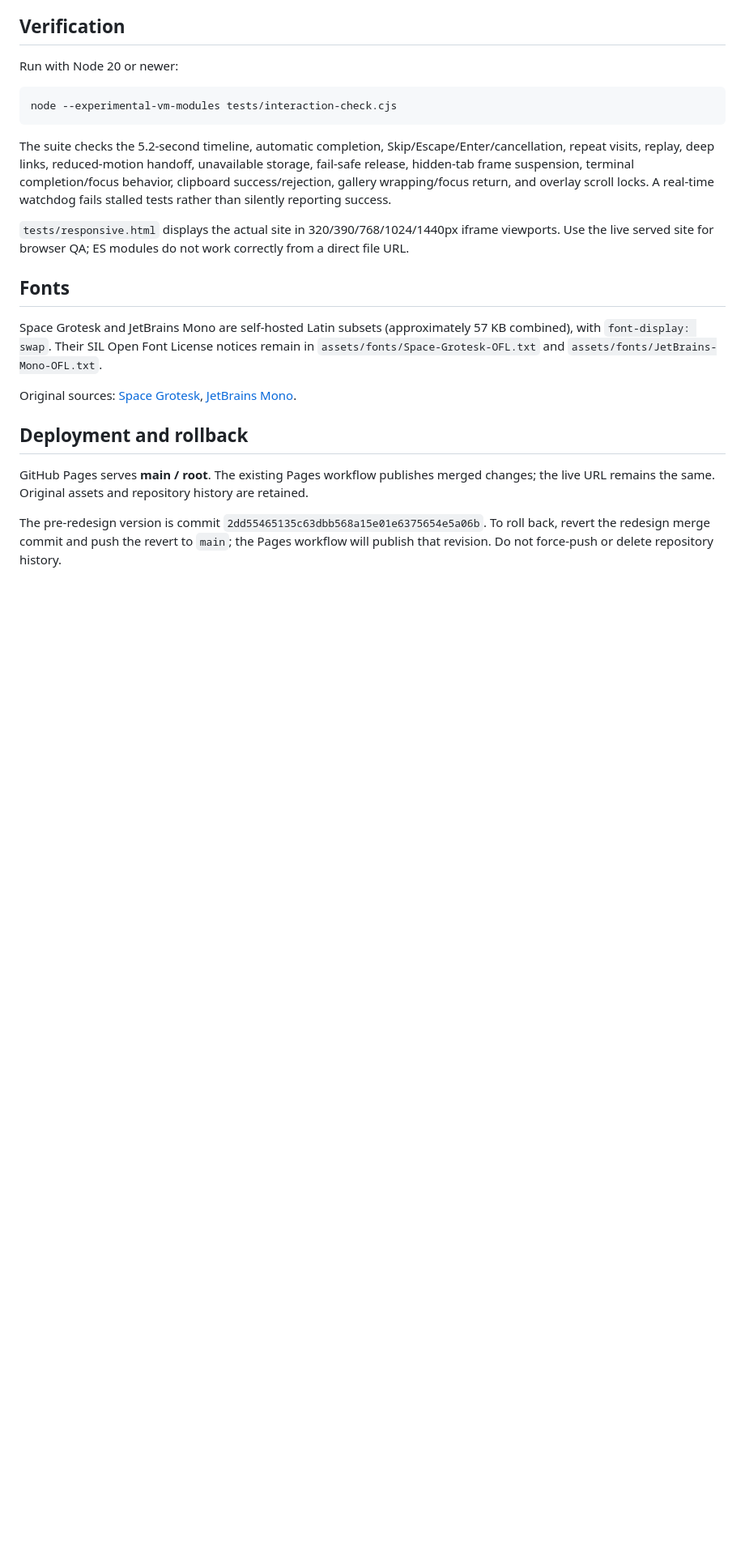
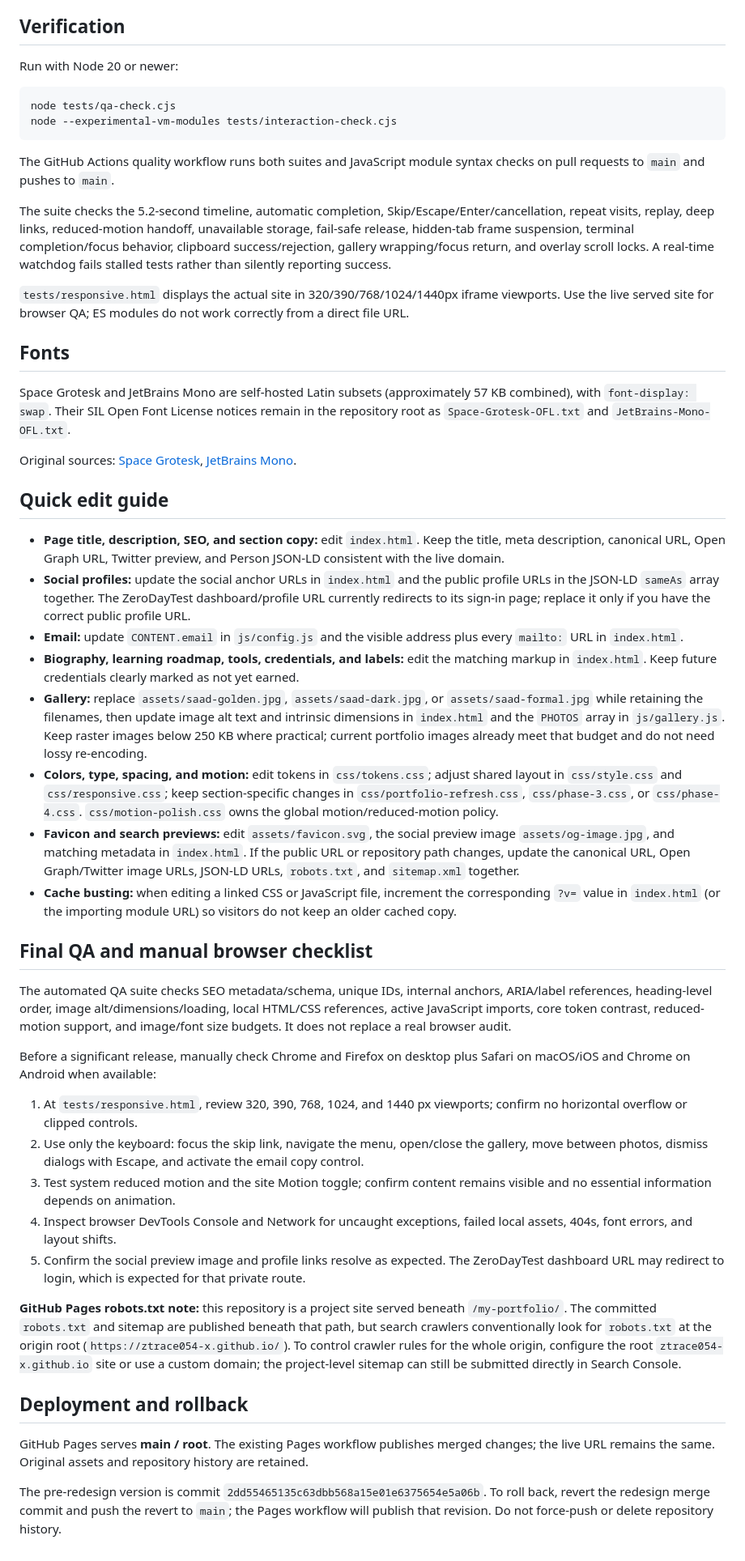
Before and after one commit to ztrace054-x/my-portfolio, a Markdown page: README.md, the part around one of its changes. Shown at 81% size. Drawn GitHub-style; blank space fills up the shorter version.

Commit message:
Document Phase 7 QA, content editing, and deployment workflow

````diff
--- a/README.md
+++ b/README.md
@@ -65,8 +69,11 @@ To change the email, update `CONTENT.email` in `js/config.js` and the accessible
 Run with Node 20 or newer:
 
 ```sh
+node tests/qa-check.cjs
 node --experimental-vm-modules tests/interaction-check.cjs
 ```
+
+The GitHub Actions quality workflow runs both suites and JavaScript module syntax checks on pull requests to `main` and pushes to `main`.
 
 The suite checks the 5.2-second timeline, automatic completion, Skip/Escape/Enter/cancellation, repeat visits, replay, deep links, reduced-motion handoff, unavailable storage, fail-safe release, hidden-tab frame suspension, terminal completion/focus behavior, clipboard success/rejection, gallery wrapping/focus return, and overlay scroll locks. A real-time watchdog fails stalled tests rather than silently reporting success.
 
@@ -74,10 +81,34 @@ The suite checks the 5.2-second timeline, automatic completion, Skip/Escape/Ente
 
 ## Fonts
 
-Space Grotesk and JetBrains Mono are self-hosted Latin subsets (approximately 57 KB combined), with `font-display: swap`. Their SIL Open Font License notices remain in `assets/fonts/Space-Grotesk-OFL.txt` and `assets/fonts/JetBrains-Mono-OFL.txt`.
+Space Grotesk and JetBrains Mono are self-hosted Latin subsets (approximately 57 KB combined), with `font-display: swap`. Their SIL Open Font License notices remain in the repository root as `Space-Grotesk-OFL.txt` and `JetBrains-Mono-OFL.txt`.
 
 Original sources: [Space Grotesk](https://github.com/google/fonts/tree/main/ofl/spacegrotesk), [JetBrains Mono](https://github.com/google/fonts/tree/main/ofl/jetbrainsmono).
 
+## Quick edit guide
+
+- **Page title, description, SEO, and section copy:** edit `index.html`. Keep the title, meta description, canonical URL, Open Graph URL, Twitter preview, and Person JSON-LD consistent with the live domain.
+- **Social profiles:** update the social anchor URLs in `index.html` and the public profile URLs in the JSON-LD `sameAs` array together. The ZeroDayTest dashboard/profile URL currently redirects to its sign-in page; replace it only if you have the correct public profile URL.
+- **Email:** update `CONTENT.email` in `js/config.js` and the visible address plus every `mailto:` URL in `index.html`.
+- **Biography, learning roadmap, tools, credentials, and labels:** edit the matching markup in `index.html`. Keep future credentials clearly marked as not yet earned.
+- **Gallery:** replace `assets/saad-golden.jpg`, `assets/saad-dark.jpg`, or `assets/saad-formal.jpg` while retaining the filenames, then update image alt text and intrinsic dimensions in `index.html` and the `PHOTOS` array in `js/gallery.js`. Keep raster images below 250 KB where practical; current portfolio images already meet that budget and do not need lossy re-encoding.
+- **Colors, type, spacing, and motion:** edit tokens in `css/tokens.css`; adjust shared layout in `css/style.css` and `css/responsive.css`; keep section-specific changes in `css/portfolio-refresh.css`, `css/phase-3.css`, or `css/phase-4.css`. `css/motion-polish.css` owns the global motion/reduced-motion policy.
+- **Favicon and search previews:** edit `assets/favicon.svg`, the social preview image `assets/og-image.jpg`, and matching metadata in `index.html`. If the public URL or repository path changes, update the canonical URL, Open Graph/Twitter image URLs, JSON-LD URLs, `robots.txt`, and `sitemap.xml` together.
+- **Cache busting:** when editing a linked CSS or JavaScript file, increment the corresponding `?v=` value in `index.html` (or the importing module URL) so visitors do not keep an older cached copy.
+
+## Final QA and manual browser checklist
+
+The automated QA suite checks SEO metadata/schema, unique IDs, internal anchors, ARIA/label references, heading-level order, image alt/dimensions/loading, local HTML/CSS references, active JavaScript imports, core token contrast, reduced-motion support, and image/font size budgets. It does not replace a real browser audit.
+
+Before a significant release, manually check Chrome and Firefox on desktop plus Safari on macOS/iOS and Chrome on Android when available:
+
+1. At `tests/responsive.html`, review 320, 390, 768, 1024, and 1440 px viewports; confirm no horizontal overflow or clipped controls.
+2. Use only the keyboard: focus the skip link, navigate the menu, open/close the gallery, move between photos, dismiss dialogs with Escape, and activate the email copy control.
+3. Test system reduced motion and the site Motion toggle; confirm content remains visible and no essential information depends on animation.
+4. Inspect browser DevTools Console and Network for uncaught exceptions, failed local assets, 404s, font errors, and layout shifts.
+5. Confirm the social preview image and profile links resolve as expected. The ZeroDayTest dashboard URL may redirect to login, which is expected for that private route.
+
+**GitHub Pages robots.txt note:** this repository is a project site served beneath `/my-portfolio/`. The committed `robots.txt` and sitemap are published beneath that path, but search crawlers conventionally look for `robots.txt` at the origin root (`https://ztrace054-x.github.io/`). To control crawler rules for the whole origin, configure the root `ztrace054-x.github.io` site or use a custom domain; the project-level sitemap can still be submitted directly in Search Console.
 ## Deployment and rollback
 
 GitHub Pages serves **main / root**. The existing Pages workflow publishes merged changes; the live URL remains the same. Original assets and repository history are retained.
````
Also changed, not shown: other parts of README.md (+6 -2 lines).
